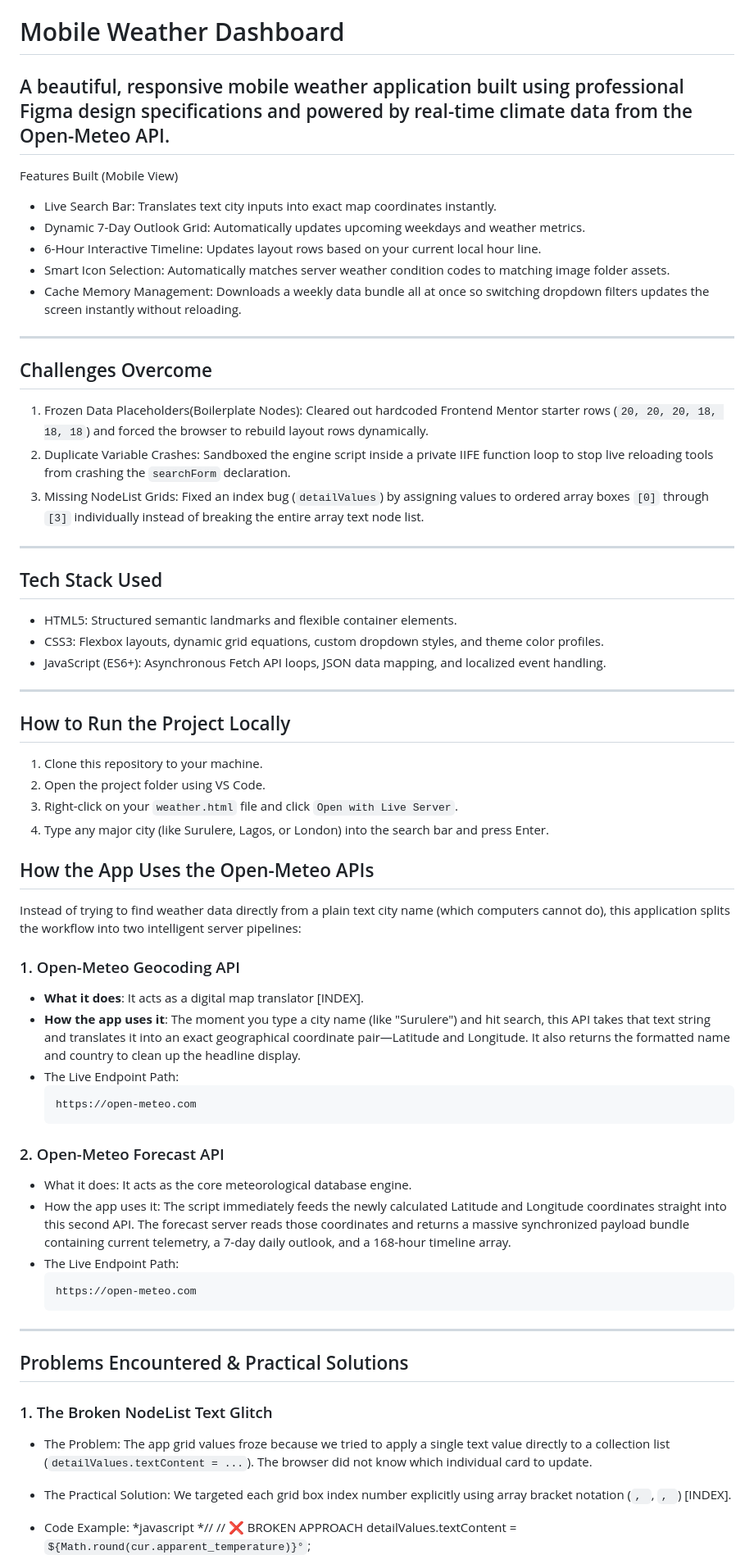
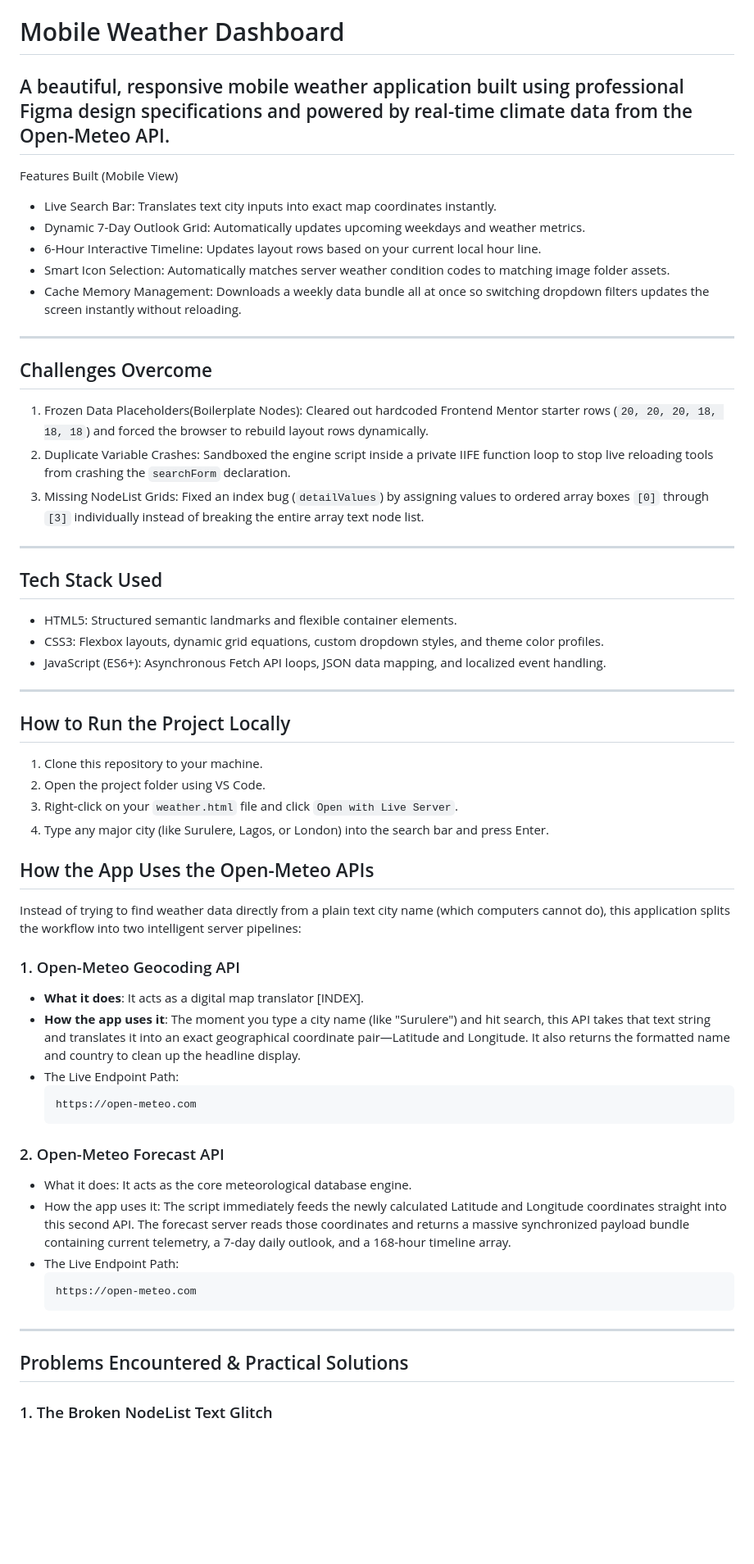
Before and after one commit to Powerful-2/Weather-Application, a Markdown page: README.md, the part around one of its changes. Shown at 82% size. Rendered like a GitHub page; blank space fills up the shorter version.

Commit message:
docs: populate robust API logic structures and debugging logs

````diff
--- a/README.md
+++ b/README.md
@@ -1,18 +1,19 @@
 # Mobile Weather Dashboard
 
-A beautiful, responsive mobile weather application built using professional Figma design specifications and powered by real-time climate data from the Open-Meteo API.
----
+## A beautiful, responsive mobile weather application built using professional Figma design specifications and powered by real-time climate data from the Open-Meteo API.
 
 Features Built (Mobile View)
-* Live Search Bar: Translates text city inputs into exact map coordinates instantly.
-* Dynamic 7-Day Outlook Grid: Automatically updates upcoming weekdays and weather metrics.
-* 6-Hour Interactive Timeline: Updates layout rows based on your current local hour line.
-* Smart Icon Selection: Automatically matches server weather condition codes to matching image folder assets.
-* Cache Memory Management: Downloads a weekly data bundle all at once so switching dropdown filters updates the screen instantly without reloading.
+
+- Live Search Bar: Translates text city inputs into exact map coordinates instantly.
+- Dynamic 7-Day Outlook Grid: Automatically updates upcoming weekdays and weather metrics.
+- 6-Hour Interactive Timeline: Updates layout rows based on your current local hour line.
+- Smart Icon Selection: Automatically matches server weather condition codes to matching image folder assets.
+- Cache Memory Management: Downloads a weekly data bundle all at once so switching dropdown filters updates the screen instantly without reloading.
 
 ---
 
 ## Challenges Overcome
+
 1. Frozen Data Placeholders(Boilerplate Nodes): Cleared out hardcoded Frontend Mentor starter rows (`20, 20, 20, 18, 18, 18`) and forced the browser to rebuild layout rows dynamically.
 2. Duplicate Variable Crashes: Sandboxed the engine script inside a private IIFE function loop to stop live reloading tools from crashing the `searchForm` declaration.
 3. Missing NodeList Grids: Fixed an index bug (`detailValues`) by assigning values to ordered array boxes `[0]` through `[3]` individually instead of breaking the entire array text node list.
@@ -20,47 +21,45 @@ Features Built (Mobile View)
 ---
 
 ## Tech Stack Used
-* HTML5: Structured semantic landmarks and flexible container elements.
-* CSS3: Flexbox layouts, dynamic grid equations, custom dropdown styles, and theme color profiles.
-* JavaScript (ES6+): Asynchronous Fetch API loops, JSON data mapping, and localized event handling.
+
+- HTML5: Structured semantic landmarks and flexible container elements.
+- CSS3: Flexbox layouts, dynamic grid equations, custom dropdown styles, and theme color profiles.
+- JavaScript (ES6+): Asynchronous Fetch API loops, JSON data mapping, and localized event handling.
+
 ---
 
 ## How to Run the Project Locally
+
 1. Clone this repository to your machine.
 2. Open the project folder using VS Code.
 3. Right-click on your `weather.html` file and click `Open with Live Server`.
 4. Type any major city (like Surulere, Lagos, or London) into the search bar and press Enter.
-
 
 ## How the App Uses the Open-Meteo APIs
 
 Instead of trying to find weather data directly from a plain text city name (which computers cannot do), this application splits the workflow into two intelligent server pipelines:
 
 ### 1. Open-Meteo Geocoding API
-*   **What it does**: It acts as a digital map translator [INDEX].
-*   **How the app uses it**: The moment you type a city name (like "Surulere") and hit search, this API takes that text string and translates it into an exact geographical coordinate pair—Latitude and Longitude. It also returns the formatted name and country to clean up the headline display.
-*  The Live Endpoint Path:
-    ```text
-    https://open-meteo.com
-    ```
+
+- **What it does**: It acts as a digital map translator [INDEX].
+- **How the app uses it**: The moment you type a city name (like "Surulere") and hit search, this API takes that text string and translates it into an exact geographical coordinate pair—Latitude and Longitude. It also returns the formatted name and country to clean up the headline display.
+- The Live Endpoint Path:
+  ```text
+  https://open-meteo.com
+  ```
 
 ### 2. Open-Meteo Forecast API
-*  What it does: It acts as the core meteorological database engine.
-*  How the app uses it: The script immediately feeds the newly calculated Latitude and Longitude coordinates straight into this second API. The forecast server reads those coordinates and returns a massive synchronized payload bundle containing current telemetry, a 7-day daily outlook, and a 168-hour timeline array.
-* The Live Endpoint Path:
-    ```text
-    https://open-meteo.com
-    ```
+
+- What it does: It acts as the core meteorological database engine.
+- How the app uses it: The script immediately feeds the newly calculated Latitude and Longitude coordinates straight into this second API. The forecast server reads those coordinates and returns a massive synchronized payload bundle containing current telemetry, a 7-day daily outlook, and a 168-hour timeline array.
+- The Live Endpoint Path:
+  ```text
+  https://open-meteo.com
+  ```
 
 ---
 
 ## Problems Encountered & Practical Solutions
 
 ### 1. The Broken NodeList Text Glitch
-* The Problem: The app grid values froze because we tried to apply a single text value directly to a collection list (`detailValues.textContent = ...`). The browser did not know which individual card to update.
-* The Practical Solution: We targeted each grid box index number explicitly using array bracket notation (``, ``, ``, ``) [INDEX].
-* Code Example:
-    *javascript *//
-    // ❌ BROKEN APPROACH
-    detailValues.textContent = `${Math.round(cur.apparent_temperature)}°`;
 
````
Also changed, not shown: other parts of README.md (+57 -77 lines).
